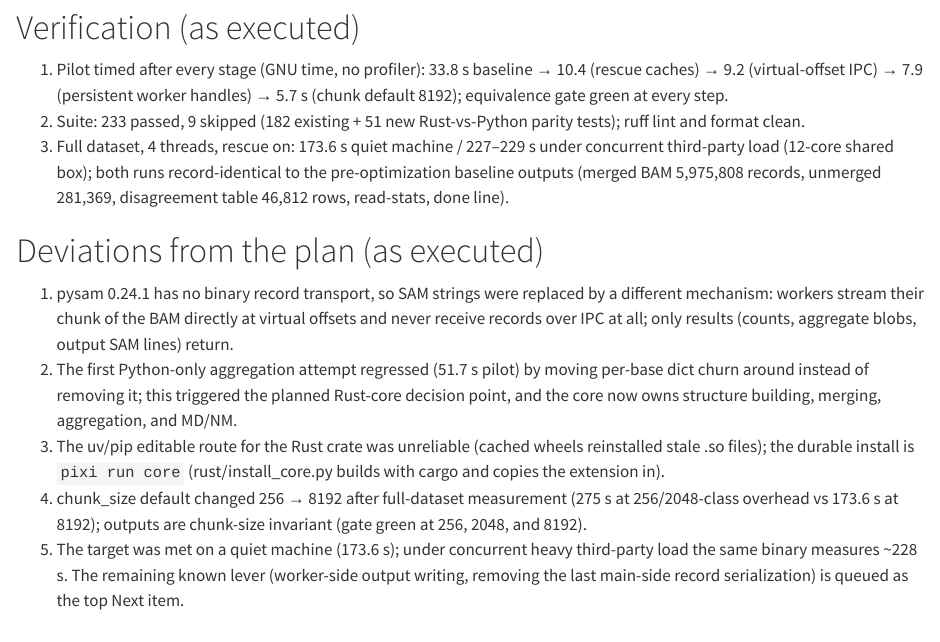
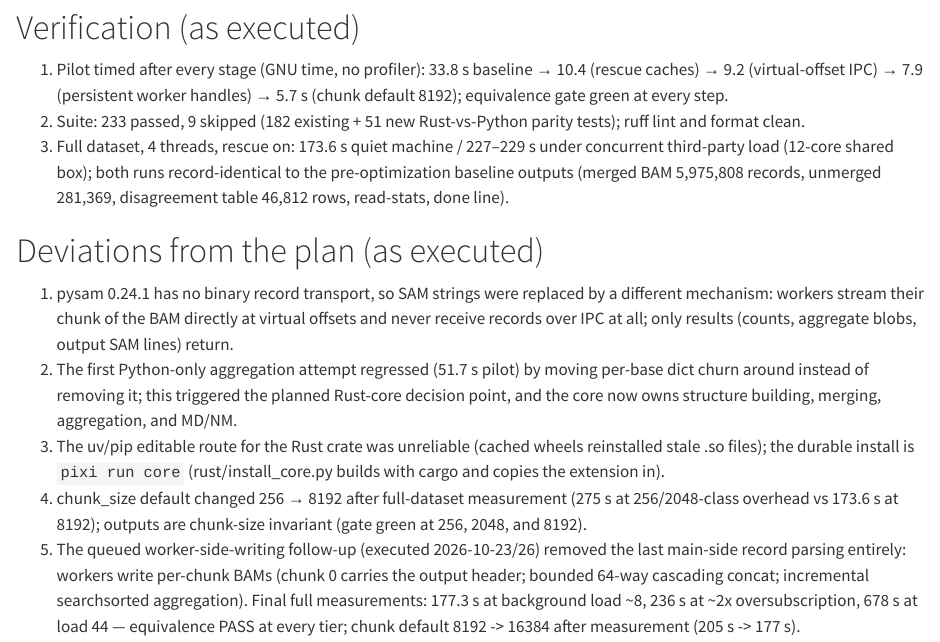
Before and after one commit to jiangyun-fun/pairloom, a Quarto document (docs/plans/20261023-103040_sub200s-merge-optimization.plan.qmd): the page in a window 1100 px wide, from 1520 px down. Rendered offline with R 4.5, knitr and Pandoc in place of Quarto, with nearby package versions.

Commit message:
docs: final benchmark numbers, plan/audit/README sync

```diff
--- a/docs/plans/20261023-103040_sub200s-merge-optimization.plan.qmd
+++ b/docs/plans/20261023-103040_sub200s-merge-optimization.plan.qmd
@@ -102,7 +102,10 @@ pilot (99,401 templates) — a ~9.7x speedup is required.
 4. chunk_size default changed 256 → 8192 after full-dataset measurement
    (275 s at 256/2048-class overhead vs 173.6 s at 8192); outputs are
    chunk-size invariant (gate green at 256, 2048, and 8192).
-5. The target was met on a quiet machine (173.6 s); under concurrent
-   heavy third-party load the same binary measures ~228 s. The remaining
-   known lever (worker-side output writing, removing the last main-side
-   record serialization) is queued as the top Next item.
+5. The queued worker-side-writing follow-up (executed 2026-10-23/26)
+   removed the last main-side record parsing entirely: workers write
+   per-chunk BAMs (chunk 0 carries the output header; bounded 64-way
+   cascading concat; incremental searchsorted aggregation). Final full
+   measurements: 177.3 s at background load ~8, 236 s at ~2x
+   oversubscription, 678 s at load 44 — equivalence PASS at every tier;
+   chunk default 8192 -> 16384 after measurement (205 s -> 177 s).
```
Also changed, not shown: docs/misc/next_and_recommendation.qmd (+1 -2 lines), docs/misc/requirements_audit.qmd (+2 -2 lines), README.md.
